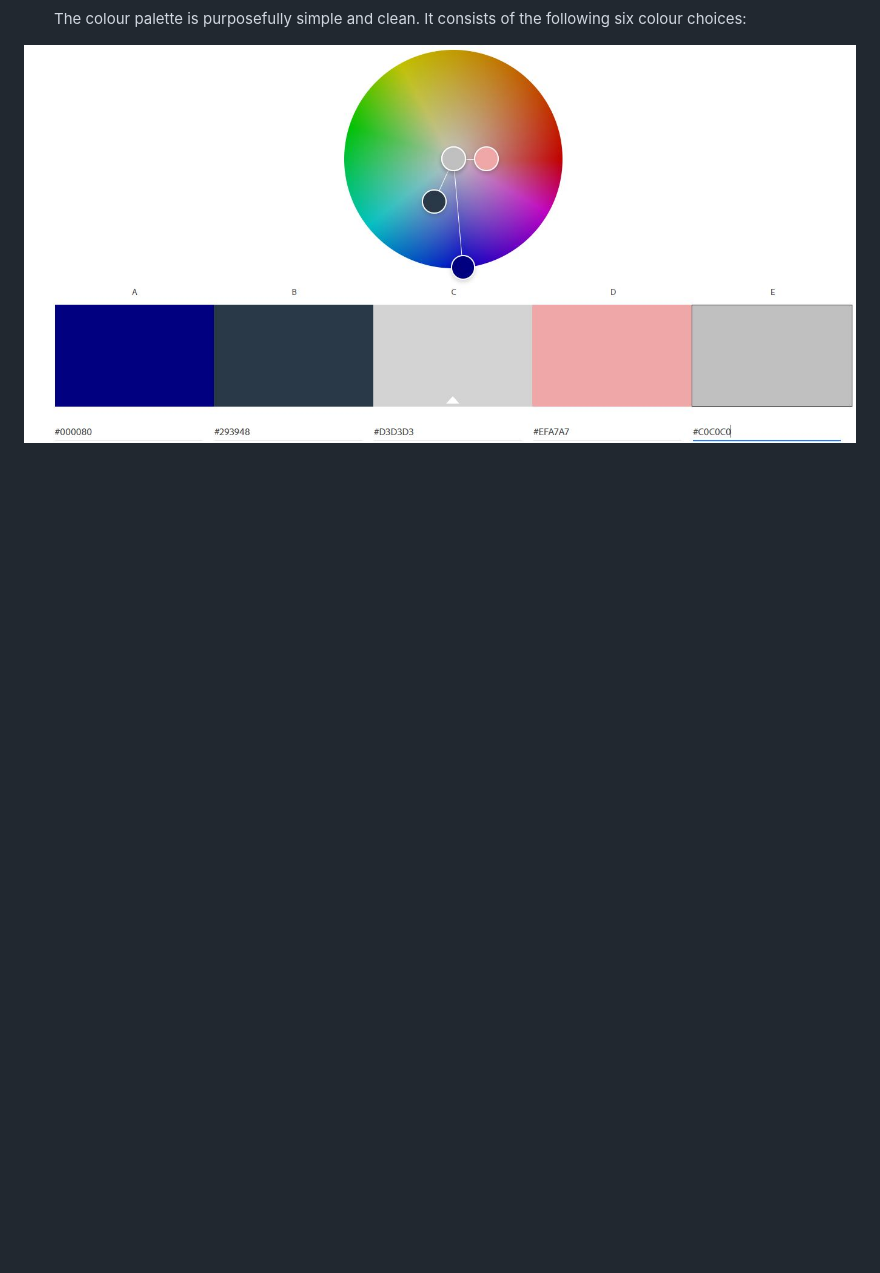
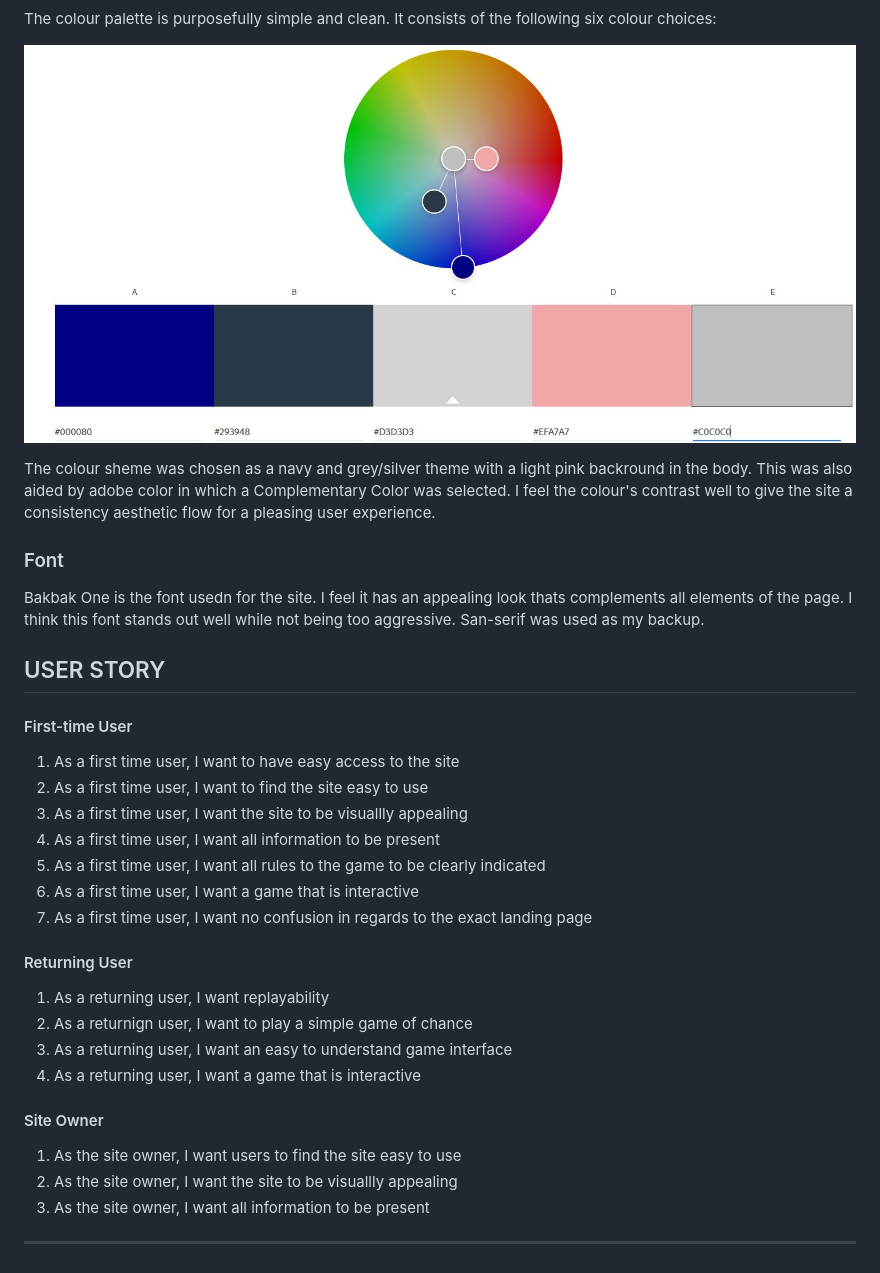
Before and after one commit to Jamsey911/RPSLS_MP2, a Markdown page: README.md, the part around the change printed below. GitHub-like rendering; blank space fills up the shorter version.

Commit message:
Add user goals to readme

```diff
--- a/README.md
+++ b/README.md
@@ -67,7 +67,33 @@ The Selections screen has two alternatives when a game is completed in which the
 
 ![Color Palette](docs/features/df-color-palette.JPG)
 
-<!-- The colour sheme was chosen as a navy and grey/silver theme with a light pink backround in the body. This was also aided by adobe color in which a Complementary Color was selected. I feel the colour's contrast well to give the site a consistency aesthetic flow for a pleasing user experience.
+The colour sheme was chosen as a navy and grey/silver theme with a light pink backround in the body. This was also aided by adobe color in which a Complementary Color was selected. I feel the colour's contrast well to give the site a consistency aesthetic flow for a pleasing user experience.
 
-- ## Font.
-  The font used for the page is Amatic SC. It is a simple but effective hand drawn webfont. It was initially designed by Vernon Adams, and concieved of to be used freely across the internet. It features both Latin and Hebrew alphabets. The Latin was initially designed by Vernon Adams. The Hebrew was designed by Ben Nathan, who also revised the Latin design. Thomas Jockin respaced and kerned the whole font. -->
+### Font
+Bakbak One is the font usedn for the site. I feel it has an appealing look thats complements all elements of the page. I think this font stands out well while not being too aggressive.
+San-serif was used as my backup.
+
+
+## USER STORY
+
+#### First-time User
+1. As a first time user, I want to have easy access to the site
+2. As a first time user, I want to find the site easy to use
+3. As a first time user, I want the site to be visuallly appealing
+4. As a first time user, I want all information to be present
+5. As a first time user, I want all rules to the game to be clearly indicated
+6. As a first time user, I want a game that is interactive
+7. As a first time user, I want no confusion in regards to the exact landing page
+
+#### Returning User
+1. As a returning user, I want replayability
+2. As a returnign user, I want to play a simple game of chance
+3. As a returning user, I want an easy to understand game interface
+4. As a returning user, I want a game that is interactive
+
+#### Site Owner
+1. As the site owner, I want users to find the site easy to use
+2. As the site owner, I want the site to be visuallly appealing
+3. As the site owner, I want all information to be present
+
+---
```
Also changed, not shown: other parts of README.md (+11 -11 lines).
